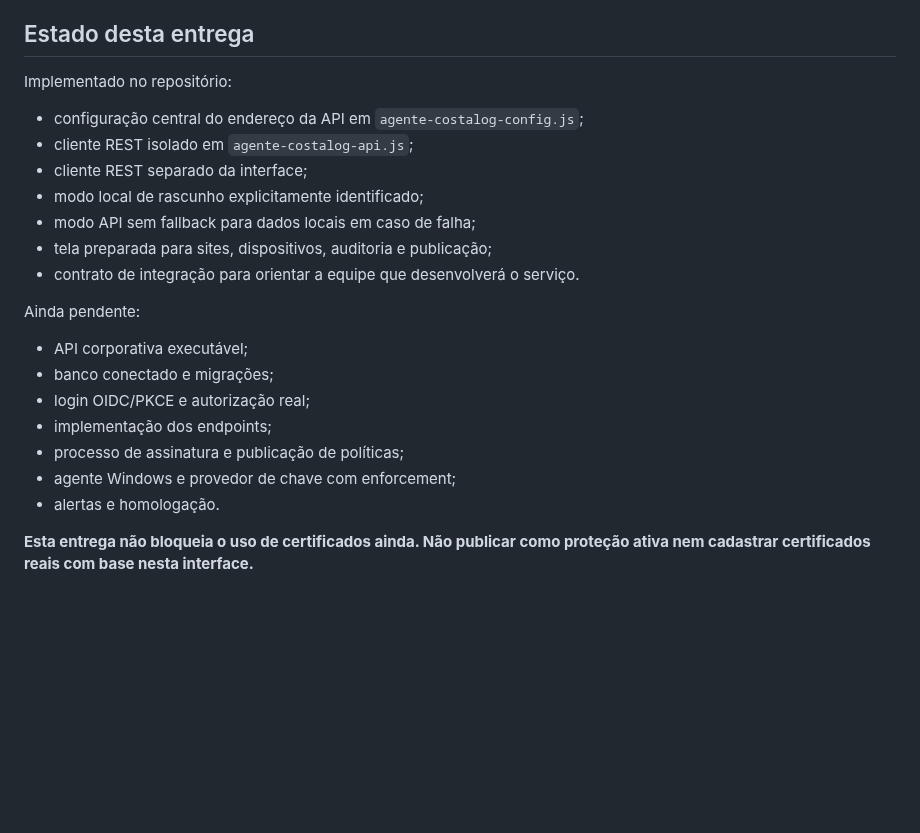
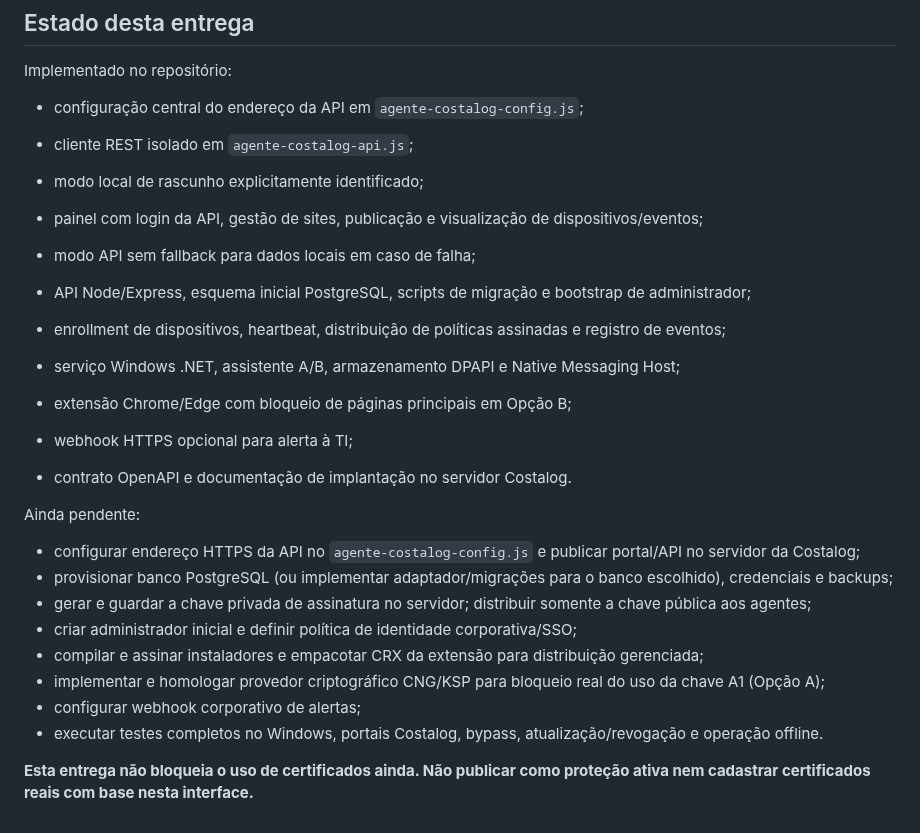
Before and after one commit to souzarlk/Cerificados-Costalog, a Markdown page: SERVER-INTEGRATION.md, the part around the change. Drawn GitHub-style; blank space fills up the shorter version.

Commit message:
Correct integration guide's implementation status and pending deployment tasks

```diff
--- a/SERVER-INTEGRATION.md
+++ b/SERVER-INTEGRATION.md
@@ -179,19 +179,25 @@ As credenciais do banco devem ficar em secret manager/variáveis protegidas do s
 Implementado no repositório:
 - configuração central do endereço da API em `agente-costalog-config.js`;
 - cliente REST isolado em `agente-costalog-api.js`;
-- cliente REST separado da interface;
+
 - modo local de rascunho explicitamente identificado;
+- painel com login da API, gestão de sites, publicação e visualização de dispositivos/eventos;
 - modo API sem fallback para dados locais em caso de falha;
-- tela preparada para sites, dispositivos, auditoria e publicação;
-- contrato de integração para orientar a equipe que desenvolverá o serviço.
+- API Node/Express, esquema inicial PostgreSQL, scripts de migração e bootstrap de administrador;
+- enrollment de dispositivos, heartbeat, distribuição de políticas assinadas e registro de eventos;
+- serviço Windows .NET, assistente A/B, armazenamento DPAPI e Native Messaging Host;
+- extensão Chrome/Edge com bloqueio de páginas principais em Opção B;
+- webhook HTTPS opcional para alerta à TI;
+- contrato OpenAPI e documentação de implantação no servidor Costalog.
 
 Ainda pendente:
-- API corporativa executável;
-- banco conectado e migrações;
-- login OIDC/PKCE e autorização real;
-- implementação dos endpoints;
-- processo de assinatura e publicação de políticas;
-- agente Windows e provedor de chave com enforcement;
-- alertas e homologação.
+- configurar endereço HTTPS da API no `agente-costalog-config.js` e publicar portal/API no servidor da Costalog;
+- provisionar banco PostgreSQL (ou implementar adaptador/migrações para o banco escolhido), credenciais e backups;
+- gerar e guardar a chave privada de assinatura no servidor; distribuir somente a chave pública aos agentes;
+- criar administrador inicial e definir política de identidade corporativa/SSO;
+- compilar e assinar instaladores e empacotar CRX da extensão para distribuição gerenciada;
+- implementar e homologar provedor criptográfico CNG/KSP para bloqueio real do uso da chave A1 (Opção A);
+- configurar webhook corporativo de alertas;
+- executar testes completos no Windows, portais Costalog, bypass, atualização/revogação e operação offline.
 
 **Esta entrega não bloqueia o uso de certificados ainda. Não publicar como proteção ativa nem cadastrar certificados reais com base nesta interface.**
```
